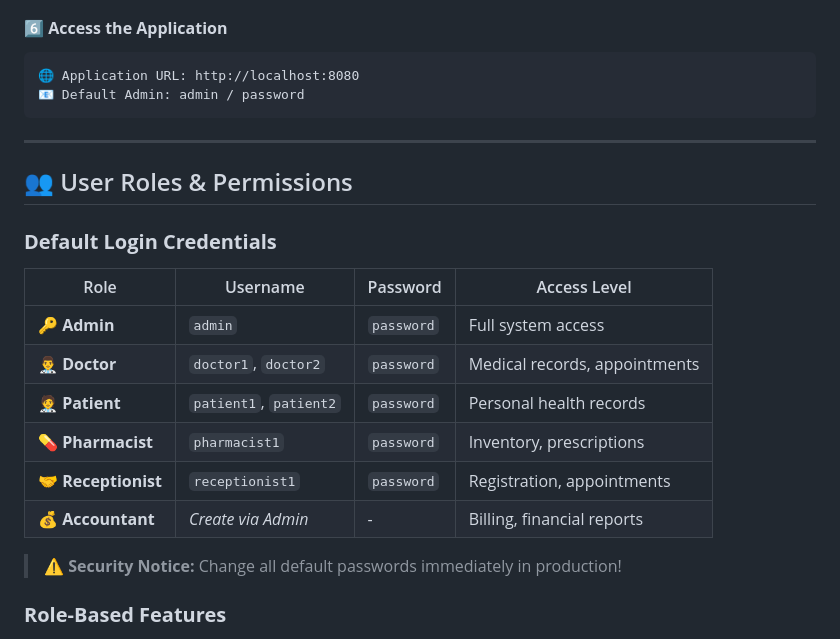
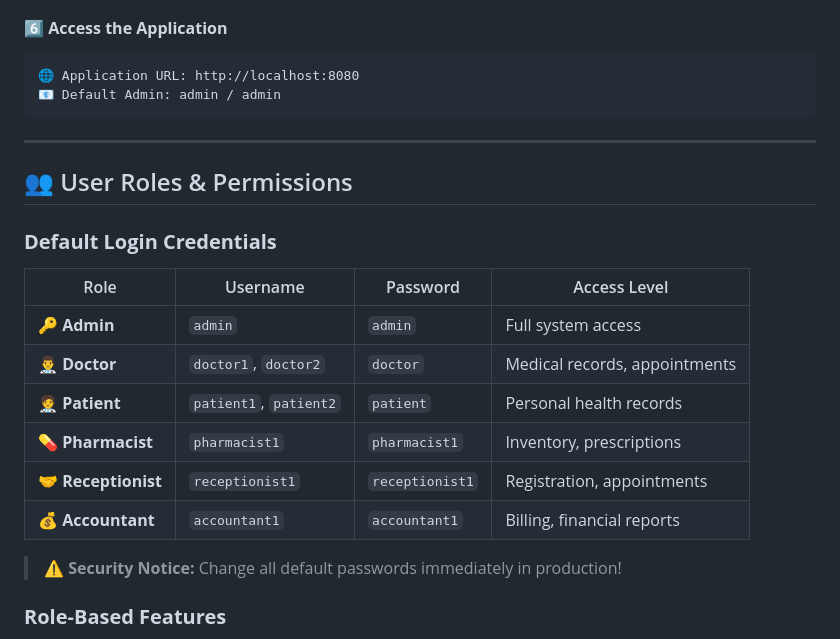
Before and after one commit to IT24102083/Hospital-Management-System, a Markdown page: README.md, the part around the change. Rendered like a GitHub page.

Commit message:
Update default login credentials in README

````diff
--- a/README.md
+++ b/README.md
@@ -417,7 +417,7 @@ java -jar target/hospital-management-system-0.0.1-SNAPSHOT.jar
 
 ```
 🌐 Application URL: http://localhost:8080
-📧 Default Admin: admin / password
+📧 Default Admin: admin / admin
 ```
 
 ---
@@ -428,12 +428,12 @@ java -jar target/hospital-management-system-0.0.1-SNAPSHOT.jar
 
 | Role | Username | Password | Access Level |
 |------|----------|----------|--------------|
-| 🔑 **Admin** | `admin` | `password` | Full system access |
-| 👨‍⚕️ **Doctor** | `doctor1`, `doctor2` | `password` | Medical records, appointments |
-| 🧑‍⚕️ **Patient** | `patient1`, `patient2` | `password` | Personal health records |
-| 💊 **Pharmacist** | `pharmacist1` | `password` | Inventory, prescriptions |
-| 🤝 **Receptionist** | `receptionist1` | `password` | Registration, appointments |
-| 💰 **Accountant** | *Create via Admin* | - | Billing, financial reports |
+| 🔑 **Admin** | `admin` | `admin` | Full system access |
+| 👨‍⚕️ **Doctor** | `doctor1`, `doctor2` | `doctor` | Medical records, appointments |
+| 🧑‍⚕️ **Patient** | `patient1`, `patient2` | `patient` | Personal health records |
+| 💊 **Pharmacist** | `pharmacist1` | `pharmacist1` | Inventory, prescriptions |
+| 🤝 **Receptionist** | `receptionist1` | `receptionist1` | Registration, appointments |
+| 💰 **Accountant** | `accountant1` | `accountant1` | Billing, financial reports |
 
 > ⚠️ **Security Notice:** Change all default passwords immediately in production!
 
````
